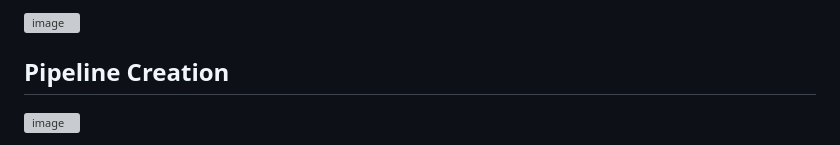
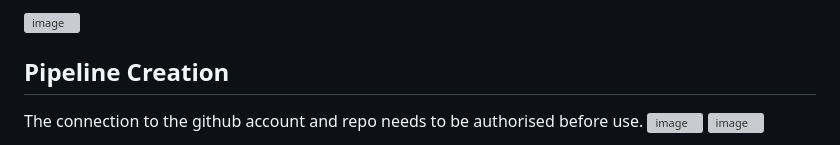
Before and after one commit to AzharR11/E-Commerce-Site, a Markdown page: README.md, the part around the change printed below. GitHub-like rendering; grey boxes are pictures that could not be loaded.

```diff
--- a/README.md
+++ b/README.md
@@ -91,7 +91,7 @@ For user authentication and management, I seamlessly integrated Cognito, enablin
 
 
 ## Pipeline Creation
+The connection to the github account and repo needs to be authorised before use.
 ![image](https://github.com/AzharR11/E-Commerce-Site/assets/51958831/56fa02e0-6d91-4dc9-ac6f-68b3fa3f843a)
-
 ![image](https://github.com/AzharR11/E-Commerce-Site/assets/51958831/80c34671-abd8-4953-a7a0-ebc1d78f5d74)
 
```
Also changed, not shown: other parts of README.md (+1 -6 lines).
